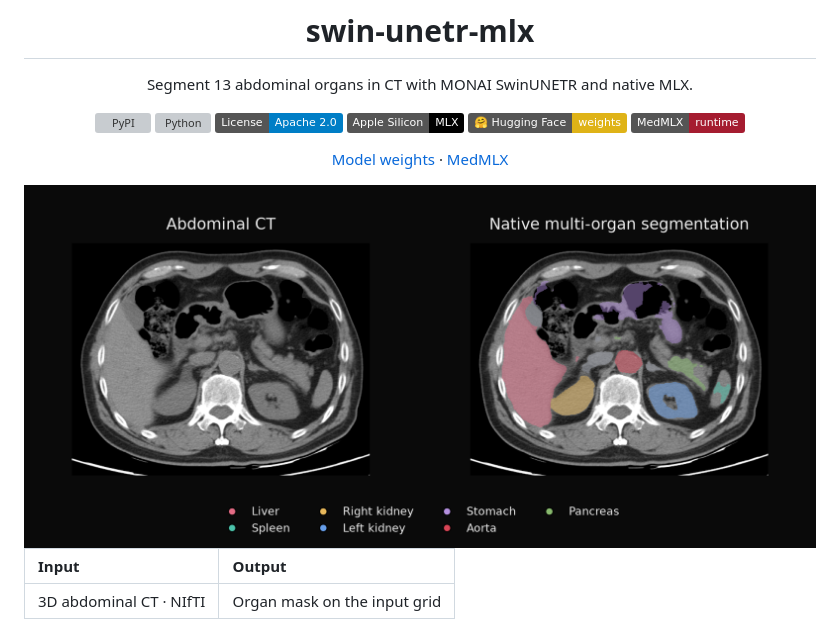
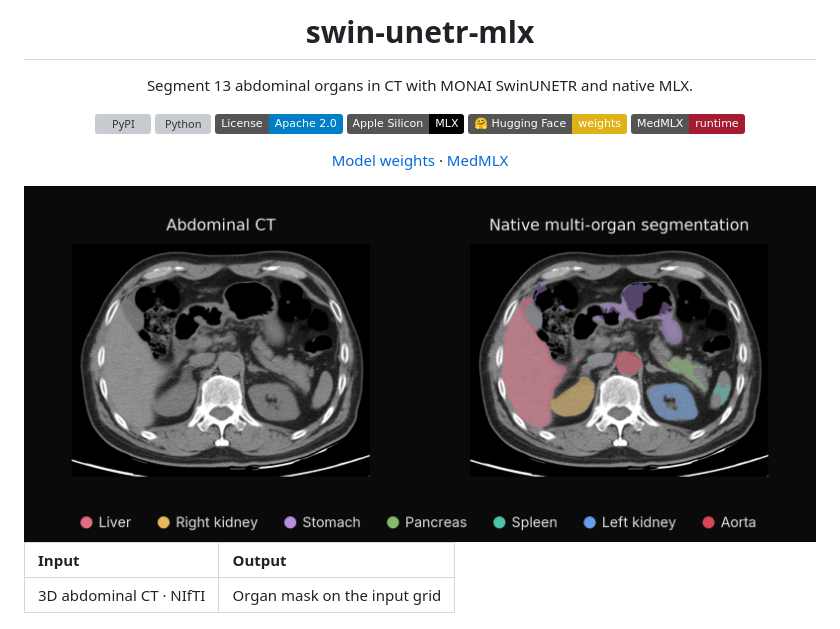
Before and after one commit to MedMLX/swin-unetr-mlx, a Markdown page: README.md, the part around the change. GitHub-like rendering; pictures changed too: docs/showcase.png; badges without logos; grey boxes are pictures that could not be loaded.

Commit message:
Enlarge the README image legend

```diff
--- a/README.md
+++ b/README.md
@@ -13,7 +13,7 @@ Segment 13 abdominal organs in CT with MONAI SwinUNETR and native MLX.
 
 [Model weights](https://huggingface.co/MedMLX/swin-unetr-mlx) · [MedMLX](https://github.com/MedMLX/medmlx)
 
-<img src="https://raw.githubusercontent.com/MedMLX/swin-unetr-mlx/v0.2.7/docs/showcase.png" alt="Abdominal CT and its native multi-organ segmentation" width="100%">
+<img src="https://raw.githubusercontent.com/MedMLX/swin-unetr-mlx/main/docs/showcase.png" alt="Abdominal CT and its native multi-organ segmentation" width="100%">
 
 </div>
 
```
